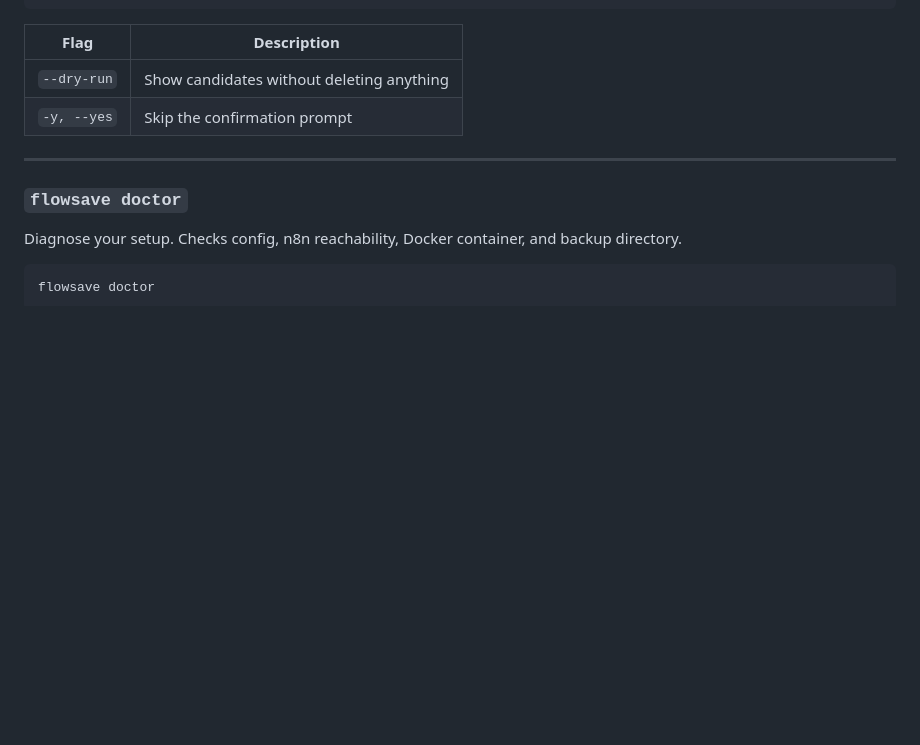
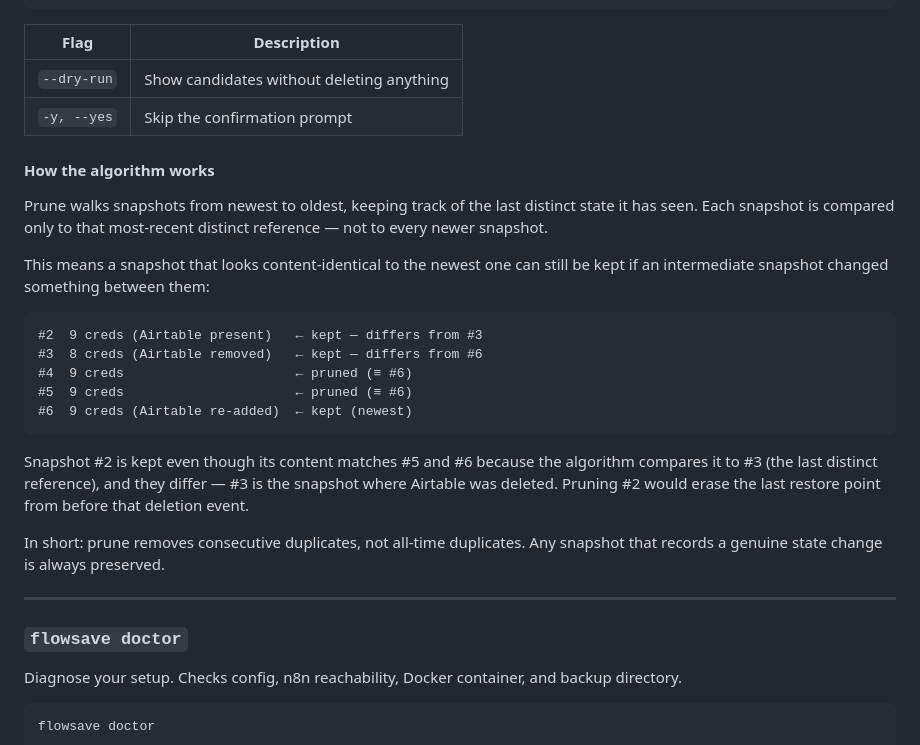
Before and after one commit to achahid19/flowsave, a Markdown page: README.md, the part around the change. Drawn GitHub-style; blank space fills up the shorter version.

Commit message:
docs(prune): add algorithm explanation to prune section
Co-Authored-By: Claude Sonnet 4.6 <noreply@anthropic.com>

````diff
--- a/README.md
+++ b/README.md
@@ -256,6 +256,24 @@ The command always shows a preview table before deleting:
 | `--dry-run` | Show candidates without deleting anything |
 | `-y, --yes` | Skip the confirmation prompt |
 
+#### How the algorithm works
+
+Prune walks snapshots from newest to oldest, keeping track of the last distinct state it has seen. Each snapshot is compared only to that most-recent distinct reference — not to every newer snapshot.
+
+This means a snapshot that looks content-identical to the newest one can still be kept if an intermediate snapshot changed something between them:
+
+```
+#2  9 creds (Airtable present)   ← kept — differs from #3
+#3  8 creds (Airtable removed)   ← kept — differs from #6
+#4  9 creds                      ← pruned (≡ #6)
+#5  9 creds                      ← pruned (≡ #6)
+#6  9 creds (Airtable re-added)  ← kept (newest)
+```
+
+Snapshot #2 is kept even though its content matches #5 and #6 because the algorithm compares it to #3 (the last distinct reference), and they differ — #3 is the snapshot where Airtable was deleted. Pruning #2 would erase the last restore point from before that deletion event.
+
+In short: prune removes consecutive duplicates, not all-time duplicates. Any snapshot that records a genuine state change is always preserved.
+
 ---
 
 ### `flowsave doctor`
````
